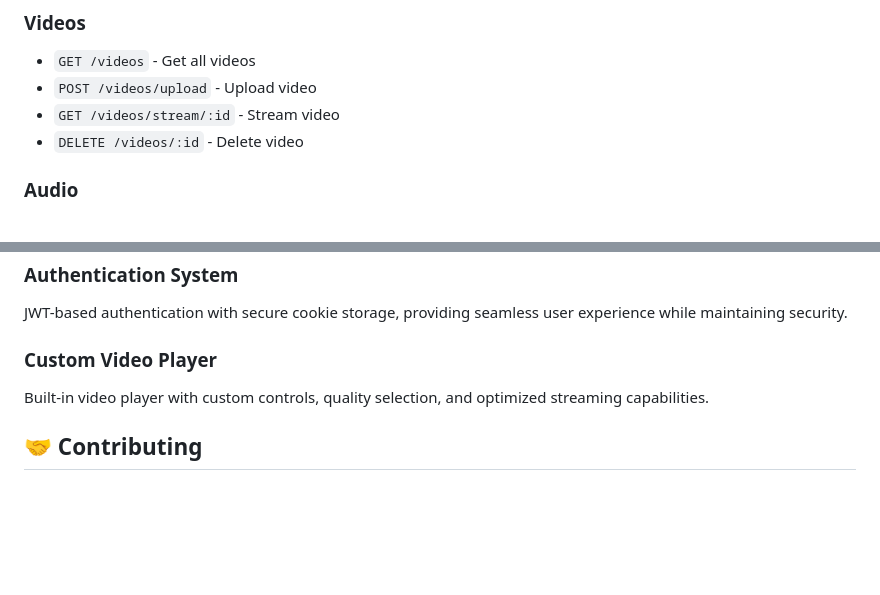
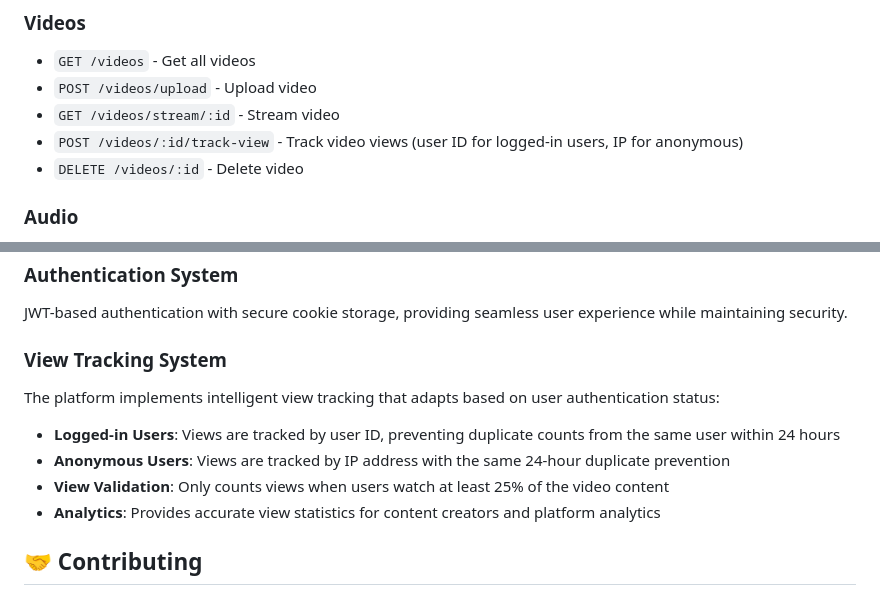
Before and after one commit to bhuvicoder01/HellWatch, a Markdown page: README.md, 2 parts joined by grey strips. Rendered like a GitHub page; blank space fills up the shorter version.

```diff
--- a/README.md
+++ b/README.md
@@ -150,6 +150,7 @@ HellWatch/
 - `GET /videos` - Get all videos
 - `POST /videos/upload` - Upload video
 - `GET /videos/stream/:id` - Stream video
+- `POST /videos/:id/track-view` - Track video views (user ID for logged-in users, IP for anonymous)
 - `DELETE /videos/:id` - Delete video
 
 ### Audio
@@ -172,8 +173,13 @@ All media files are stored in AWS S3 with presigned URLs for secure access. The
 ### Authentication System
 JWT-based authentication with secure cookie storage, providing seamless user experience while maintaining security.
 
-### Custom Video Player
-Built-in video player with custom controls, quality selection, and optimized streaming capabilities.
+### View Tracking System
+The platform implements intelligent view tracking that adapts based on user authentication status:
+
+- **Logged-in Users**: Views are tracked by user ID, preventing duplicate counts from the same user within 24 hours
+- **Anonymous Users**: Views are tracked by IP address with the same 24-hour duplicate prevention
+- **View Validation**: Only counts views when users watch at least 25% of the video content
+- **Analytics**: Provides accurate view statistics for content creators and platform analytics
 
 ## 🤝 Contributing
 
```
